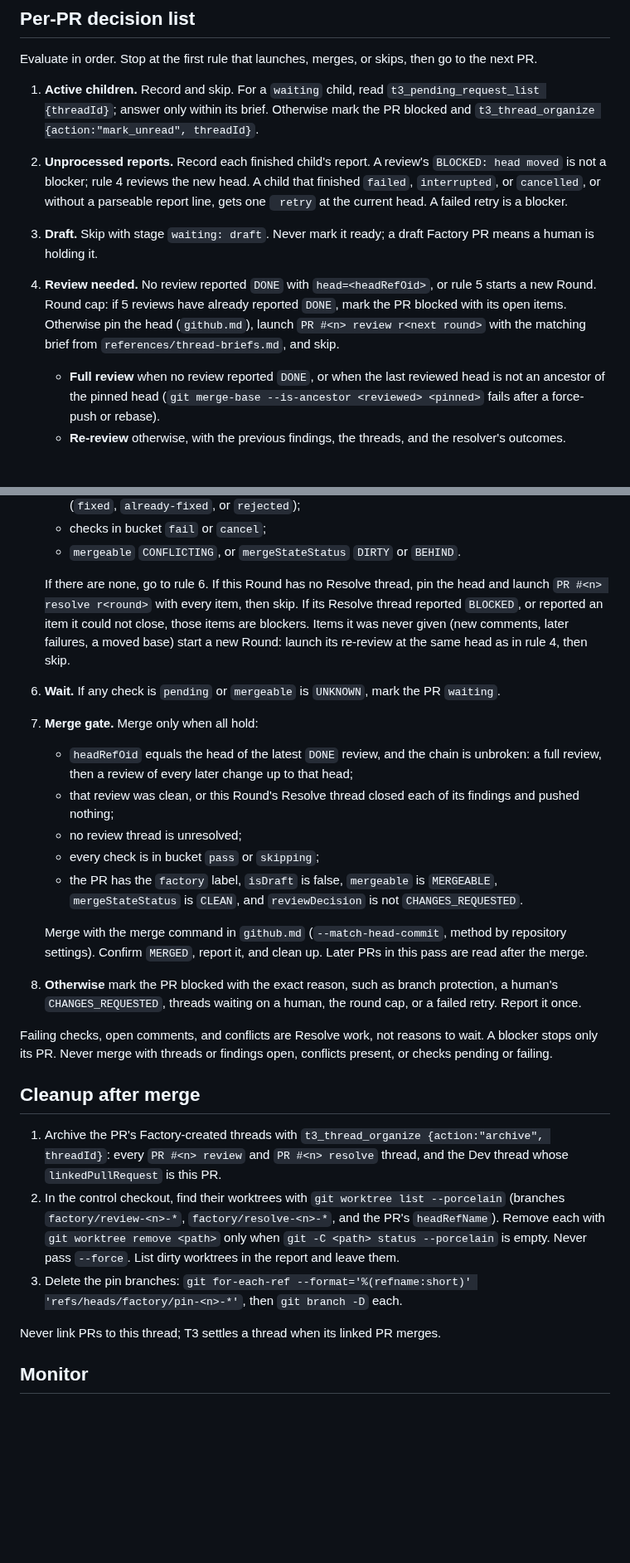
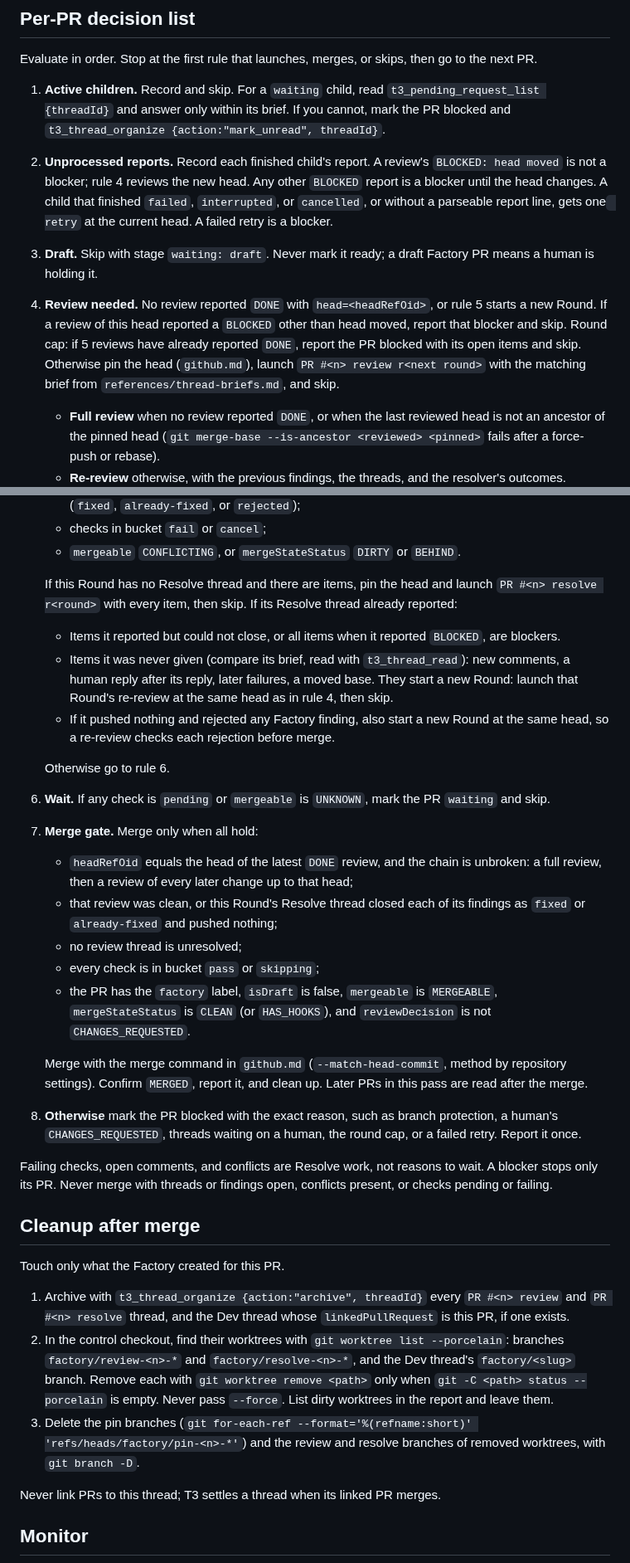
Before and after one commit to sgolovine/agent-skills, a Markdown page: skills/factory-loop/SKILL.md, 2 parts joined by grey strips. Shown at 83% size. Drawn GitHub-style; blank space fills up the shorter version.

Commit message:
fix: close factory-loop decision gaps
Skip PRs that are waiting or at the round cap instead of falling
through to the blocker rule, stop relaunching reviews that reported a
real blocker, re-review rejected findings before merge, reopen items
after a human reply, and limit cleanup to Factory-created worktrees
and branches.

Co-Authored-By: Claude Opus 5.5 (1M context) <noreply@anthropic.com>

```diff
--- a/skills/factory-loop/SKILL.md
+++ b/skills/factory-loop/SKILL.md
@@ -43,10 +43,10 @@ Keep a ledger in this thread as a cache: per PR the stage, round, current head,
 
 Evaluate in order. Stop at the first rule that launches, merges, or skips, then go to the next PR.
 
-1. **Active children.** Record and skip. For a `waiting` child, read `t3_pending_request_list {threadId}`; answer only within its brief. Otherwise mark the PR blocked and `t3_thread_organize {action:"mark_unread", threadId}`.
-2. **Unprocessed reports.** Record each finished child's report. A review's `BLOCKED: head moved` is not a blocker; rule 4 reviews the new head. A child that finished `failed`, `interrupted`, or `cancelled`, or without a parseable report line, gets one ` retry` at the current head. A failed retry is a blocker.
+1. **Active children.** Record and skip. For a `waiting` child, read `t3_pending_request_list {threadId}` and answer only within its brief. If you cannot, mark the PR blocked and `t3_thread_organize {action:"mark_unread", threadId}`.
+2. **Unprocessed reports.** Record each finished child's report. A review's `BLOCKED: head moved` is not a blocker; rule 4 reviews the new head. Any other `BLOCKED` report is a blocker until the head changes. A child that finished `failed`, `interrupted`, or `cancelled`, or without a parseable report line, gets one ` retry` at the current head. A failed retry is a blocker.
 3. **Draft.** Skip with stage `waiting: draft`. Never mark it ready; a draft Factory PR means a human is holding it.
-4. **Review needed.** No review reported `DONE` with `head=<headRefOid>`, or rule 5 starts a new Round. Round cap: if 5 reviews have already reported `DONE`, mark the PR blocked with its open items. Otherwise pin the head (`github.md`), launch `PR #<n> review r<next round>` with the matching brief from `references/thread-briefs.md`, and skip.
+4. **Review needed.** No review reported `DONE` with `head=<headRefOid>`, or rule 5 starts a new Round. If a review of this head reported a `BLOCKED` other than head moved, report that blocker and skip. Round cap: if 5 reviews have already reported `DONE`, report the PR blocked with its open items and skip. Otherwise pin the head (`github.md`), launch `PR #<n> review r<next round>` with the matching brief from `references/thread-briefs.md`, and skip.
    - **Full review** when no review reported `DONE`, or when the last reviewed head is not an ancestor of the pinned head (`git merge-base --is-ancestor <reviewed> <pinned>` fails after a force-push or rebase).
    - **Re-review** otherwise, with the previous findings, the threads, and the resolver's outcomes.
 5. **Open items** at the reviewed head:
@@ -55,14 +55,19 @@ Evaluate in order. Stop at the first rule that launches, merges, or skips, then
    - checks in bucket `fail` or `cancel`;
    - `mergeable` `CONFLICTING`, or `mergeStateStatus` `DIRTY` or `BEHIND`.
 
-   If there are none, go to rule 6. If this Round has no Resolve thread, pin the head and launch `PR #<n> resolve r<round>` with every item, then skip. If its Resolve thread reported `BLOCKED`, or reported an item it could not close, those items are blockers. Items it was never given (new comments, later failures, a moved base) start a new Round: launch its re-review at the same head as in rule 4, then skip.
-6. **Wait.** If any check is `pending` or `mergeable` is `UNKNOWN`, mark the PR `waiting`.
+   If this Round has no Resolve thread and there are items, pin the head and launch `PR #<n> resolve r<round>` with every item, then skip. If its Resolve thread already reported:
+   - Items it reported but could not close, or all items when it reported `BLOCKED`, are blockers.
+   - Items it was never given (compare its brief, read with `t3_thread_read`): new comments, a human reply after its reply, later failures, a moved base. They start a new Round: launch that Round's re-review at the same head as in rule 4, then skip.
+   - If it pushed nothing and rejected any Factory finding, also start a new Round at the same head, so a re-review checks each rejection before merge.
+
+   Otherwise go to rule 6.
+6. **Wait.** If any check is `pending` or `mergeable` is `UNKNOWN`, mark the PR `waiting` and skip.
 7. **Merge gate.** Merge only when all hold:
    - `headRefOid` equals the head of the latest `DONE` review, and the chain is unbroken: a full review, then a review of every later change up to that head;
-   - that review was clean, or this Round's Resolve thread closed each of its findings and pushed nothing;
+   - that review was clean, or this Round's Resolve thread closed each of its findings as `fixed` or `already-fixed` and pushed nothing;
    - no review thread is unresolved;
    - every check is in bucket `pass` or `skipping`;
-   - the PR has the `factory` label, `isDraft` is false, `mergeable` is `MERGEABLE`, `mergeStateStatus` is `CLEAN`, and `reviewDecision` is not `CHANGES_REQUESTED`.
+   - the PR has the `factory` label, `isDraft` is false, `mergeable` is `MERGEABLE`, `mergeStateStatus` is `CLEAN` (or `HAS_HOOKS`), and `reviewDecision` is not `CHANGES_REQUESTED`.
 
    Merge with the merge command in `github.md` (`--match-head-commit`, method by repository settings). Confirm `MERGED`, report it, and clean up. Later PRs in this pass are read after the merge.
 8. **Otherwise** mark the PR blocked with the exact reason, such as branch protection, a human's `CHANGES_REQUESTED`, threads waiting on a human, the round cap, or a failed retry. Report it once.
@@ -71,9 +76,11 @@ Failing checks, open comments, and conflicts are Resolve work, not reasons to wa
 
 ## Cleanup after merge
 
-1. Archive the PR's Factory-created threads with `t3_thread_organize {action:"archive", threadId}`: every `PR #<n> review` and `PR #<n> resolve` thread, and the Dev thread whose `linkedPullRequest` is this PR.
-2. In the control checkout, find their worktrees with `git worktree list --porcelain` (branches `factory/review-<n>-*`, `factory/resolve-<n>-*`, and the PR's `headRefName`). Remove each with `git worktree remove <path>` only when `git -C <path> status --porcelain` is empty. Never pass `--force`. List dirty worktrees in the report and leave them.
-3. Delete the pin branches: `git for-each-ref --format='%(refname:short)' 'refs/heads/factory/pin-<n>-*'`, then `git branch -D` each.
+Touch only what the Factory created for this PR.
+
+1. Archive with `t3_thread_organize {action:"archive", threadId}` every `PR #<n> review` and `PR #<n> resolve` thread, and the Dev thread whose `linkedPullRequest` is this PR, if one exists.
+2. In the control checkout, find their worktrees with `git worktree list --porcelain`: branches `factory/review-<n>-*` and `factory/resolve-<n>-*`, and the Dev thread's `factory/<slug>` branch. Remove each with `git worktree remove <path>` only when `git -C <path> status --porcelain` is empty. Never pass `--force`. List dirty worktrees in the report and leave them.
+3. Delete the pin branches (`git for-each-ref --format='%(refname:short)' 'refs/heads/factory/pin-<n>-*'`) and the review and resolve branches of removed worktrees, with `git branch -D`.
 
 Never link PRs to this thread; T3 settles a thread when its linked PR merges.
 
```
